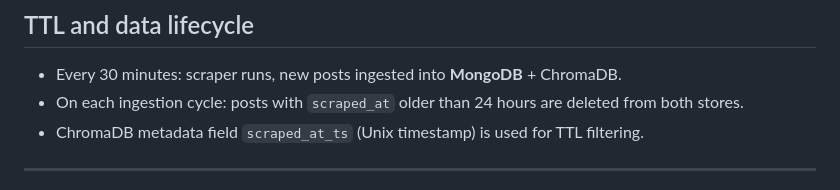
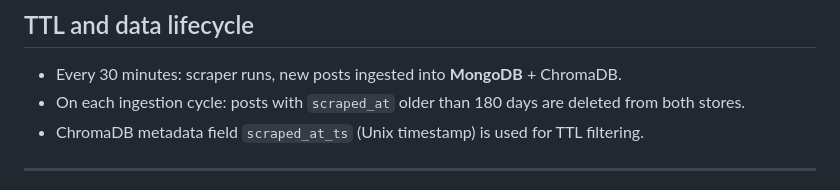
Before and after one commit to ainhoupna/NLP-Final-Project, a Markdown page: README.md, the part around the change. GitHub-like rendering.

Commit message:
Change post deletion threshold to 180 days
Updated the retention period for scraped posts from 24 hours to 180 days.

```diff
--- a/README.md
+++ b/README.md
@@ -207,7 +207,7 @@ For image thumbnails (future): CLIP embeddings fused with text embeddings.
 ## TTL and data lifecycle
 
 - Every 30 minutes: scraper runs, new posts ingested into **MongoDB** + ChromaDB.
-- On each ingestion cycle: posts with `scraped_at` older than 24 hours are deleted from both stores.
+- On each ingestion cycle: posts with `scraped_at` older than 180 days are deleted from both stores.
 - ChromaDB metadata field `scraped_at_ts` (Unix timestamp) is used for TTL filtering.
 
 ---
```
